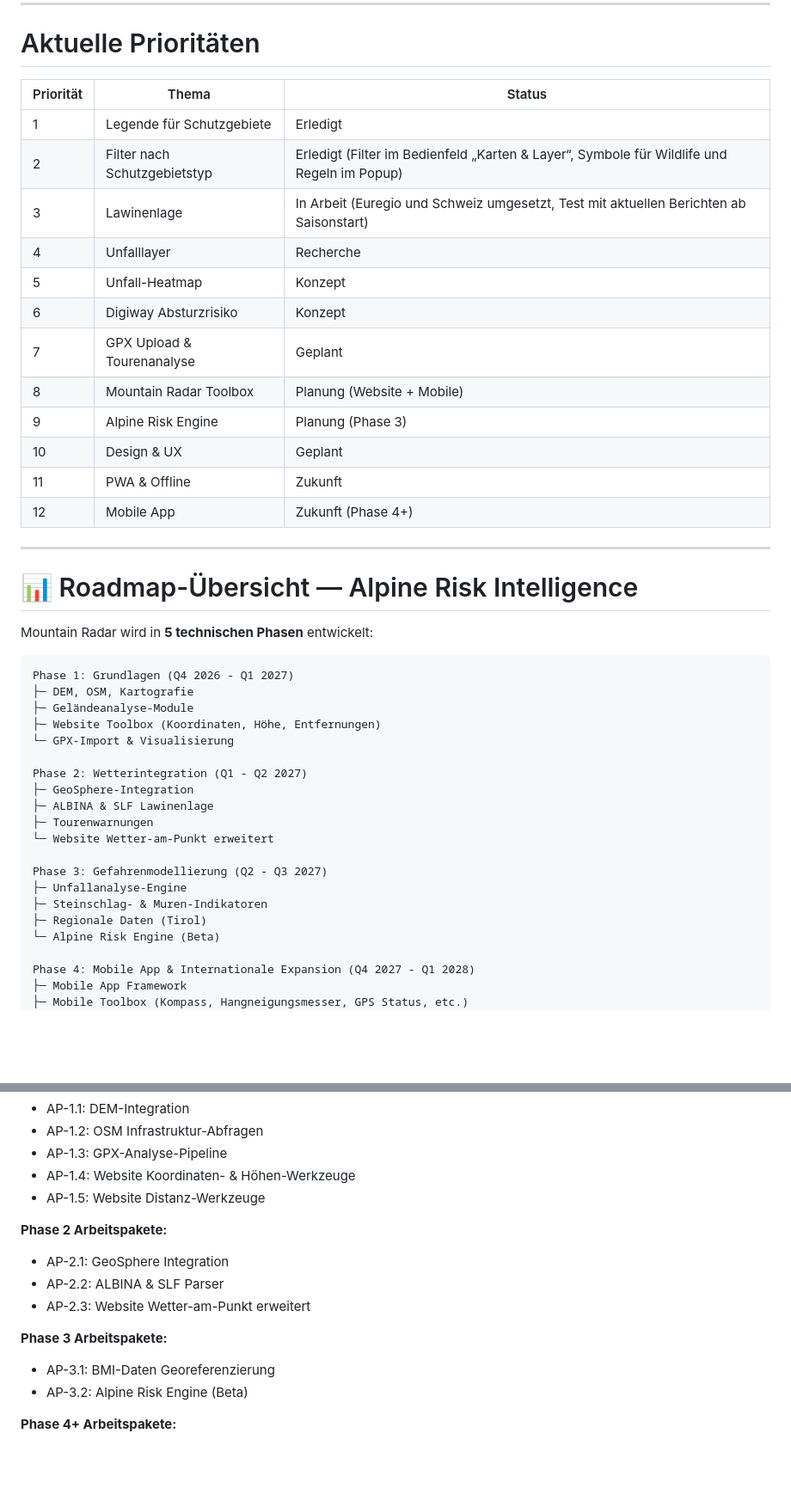
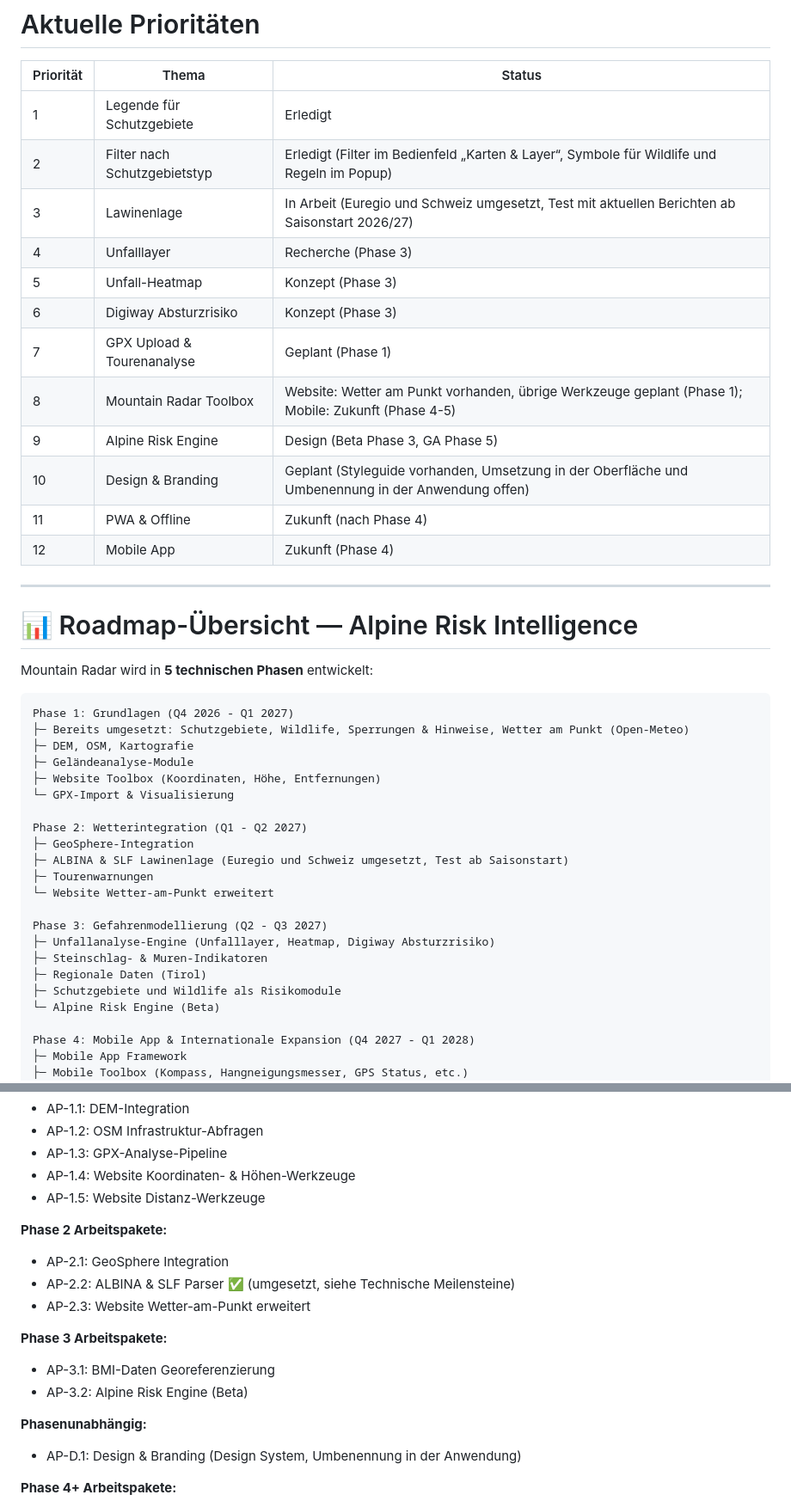
Before and after one commit to purple-lettuce/Bergbedingungen, a Markdown page: docs/ROADMAP.md, 2 parts joined by grey strips. Shown at 86% size. Drawn GitHub-style; blank space fills up the shorter version.

Commit message:
ROADMAP: Konsistenzprüfung und Bereinigung (Version 2.4)

````diff
--- a/docs/ROADMAP.md
+++ b/docs/ROADMAP.md
@@ -83,16 +91,16 @@ Neue Funktionen sollen möglichst als Layer oder Kartenanalyse eingebunden werde
 |------------|------------|------------|
 | 1 | Legende für Schutzgebiete | Erledigt |
 | 2 | Filter nach Schutzgebietstyp | Erledigt (Filter im Bedienfeld „Karten & Layer“, Symbole für Wildlife und Regeln im Popup) |
-| 3 | Lawinenlage | In Arbeit (Euregio und Schweiz umgesetzt, Test mit aktuellen Berichten ab Saisonstart) |
-| 4 | Unfalllayer | Recherche |
-| 5 | Unfall-Heatmap | Konzept |
-| 6 | Digiway Absturzrisiko | Konzept |
-| 7 | GPX Upload & Tourenanalyse | Geplant |
-| 8 | Mountain Radar Toolbox | Planung (Website + Mobile) |
-| 9 | Alpine Risk Engine | Planung (Phase 3) |
-| 10 | Design & UX | Geplant |
-| 11 | PWA & Offline | Zukunft |
-| 12 | Mobile App | Zukunft (Phase 4+) |
+| 3 | Lawinenlage | In Arbeit (Euregio und Schweiz umgesetzt, Test mit aktuellen Berichten ab Saisonstart 2026/27) |
+| 4 | Unfalllayer | Recherche (Phase 3) |
+| 5 | Unfall-Heatmap | Konzept (Phase 3) |
+| 6 | Digiway Absturzrisiko | Konzept (Phase 3) |
+| 7 | GPX Upload & Tourenanalyse | Geplant (Phase 1) |
+| 8 | Mountain Radar Toolbox | Website: Wetter am Punkt vorhanden, übrige Werkzeuge geplant (Phase 1); Mobile: Zukunft (Phase 4-5) |
+| 9 | Alpine Risk Engine | Design (Beta Phase 3, GA Phase 5) |
+| 10 | Design & Branding | Geplant (Styleguide vorhanden, Umsetzung in der Oberfläche und Umbenennung in der Anwendung offen) |
+| 11 | PWA & Offline | Zukunft (nach Phase 4) |
+| 12 | Mobile App | Zukunft (Phase 4) |
 
 ---
 
@@ -102,6 +110,7 @@ Mountain Radar wird in **5 technischen Phasen** entwickelt:
 
 ```
 Phase 1: Grundlagen (Q4 2026 - Q1 2027)
+├─ Bereits umgesetzt: Schutzgebiete, Wildlife, Sperrungen & Hinweise, Wetter am Punkt (Open-Meteo)
 ├─ DEM, OSM, Kartografie
 ├─ Geländeanalyse-Module
 ├─ Website Toolbox (Koordinaten, Höhe, Entfernungen)
@@ -109,14 +118,15 @@ Phase 1: Grundlagen (Q4 2026 - Q1 2027)
 
 Phase 2: Wetterintegration (Q1 - Q2 2027)
 ├─ GeoSphere-Integration
-├─ ALBINA & SLF Lawinenlage
+├─ ALBINA & SLF Lawinenlage (Euregio und Schweiz umgesetzt, Test ab Saisonstart)
 ├─ Tourenwarnungen
 └─ Website Wetter-am-Punkt erweitert
 
 Phase 3: Gefahrenmodellierung (Q2 - Q3 2027)
-├─ Unfallanalyse-Engine
+├─ Unfallanalyse-Engine (Unfalllayer, Heatmap, Digiway Absturzrisiko)
 ├─ Steinschlag- & Muren-Indikatoren
 ├─ Regionale Daten (Tirol)
+├─ Schutzgebiete und Wildlife als Risikomodule
 └─ Alpine Risk Engine (Beta)
 
 Phase 4: Mobile App & Internationale Expansion (Q4 2027 - Q1 2028)
@@ -245,12 +269,15 @@ Aus dieser Roadmap können neue Arbeitspakete abgeleitet werden:
 
 **Phase 2 Arbeitspakete:**
 - AP-2.1: GeoSphere Integration
-- AP-2.2: ALBINA & SLF Parser
+- AP-2.2: ALBINA & SLF Parser ✅ (umgesetzt, siehe Technische Meilensteine)
 - AP-2.3: Website Wetter-am-Punkt erweitert
 
 **Phase 3 Arbeitspakete:**
 - AP-3.1: BMI-Daten Georeferenzierung
 - AP-3.2: Alpine Risk Engine (Beta)
+
+**Phasenunabhängig:**
+- AP-D.1: Design & Branding (Design System, Umbenennung in der Anwendung)
 
 **Phase 4+ Arbeitspakete:**
 - AP-4.1: Mobile App Sensor Integration
````
Also changed, not shown: other parts of docs/ROADMAP.md (+53 -27 lines).
